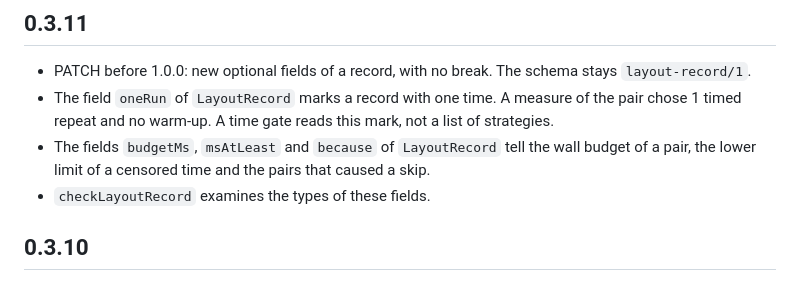
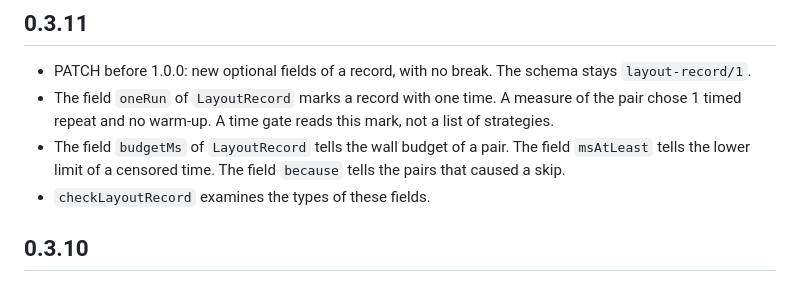
Before and after one commit to mark1russell7/layout-contract, a Markdown page: packages/layout-contract/CHANGELOG.md, the part around the change. Drawn GitHub-style.

Commit message:
docs(changelog): shorter sentences
Co-Authored-By: Claude Opus 5.5 <noreply@anthropic.com>

```diff
--- a/packages/layout-contract/CHANGELOG.md
+++ b/packages/layout-contract/CHANGELOG.md
@@ -4,7 +4,7 @@
 
 - PATCH before 1.0.0: new optional fields of a record, with no break. The schema stays `layout-record/1`.
 - The field `oneRun` of `LayoutRecord` marks a record with one time. A measure of the pair chose 1 timed repeat and no warm-up. A time gate reads this mark, not a list of strategies.
-- The fields `budgetMs`, `msAtLeast` and `because` of `LayoutRecord` tell the wall budget of a pair, the lower limit of a censored time and the pairs that caused a skip.
+- The field `budgetMs` of `LayoutRecord` tells the wall budget of a pair. The field `msAtLeast` tells the lower limit of a censored time. The field `because` tells the pairs that caused a skip.
 - `checkLayoutRecord` examines the types of these fields.
 
 ## 0.3.10
```
